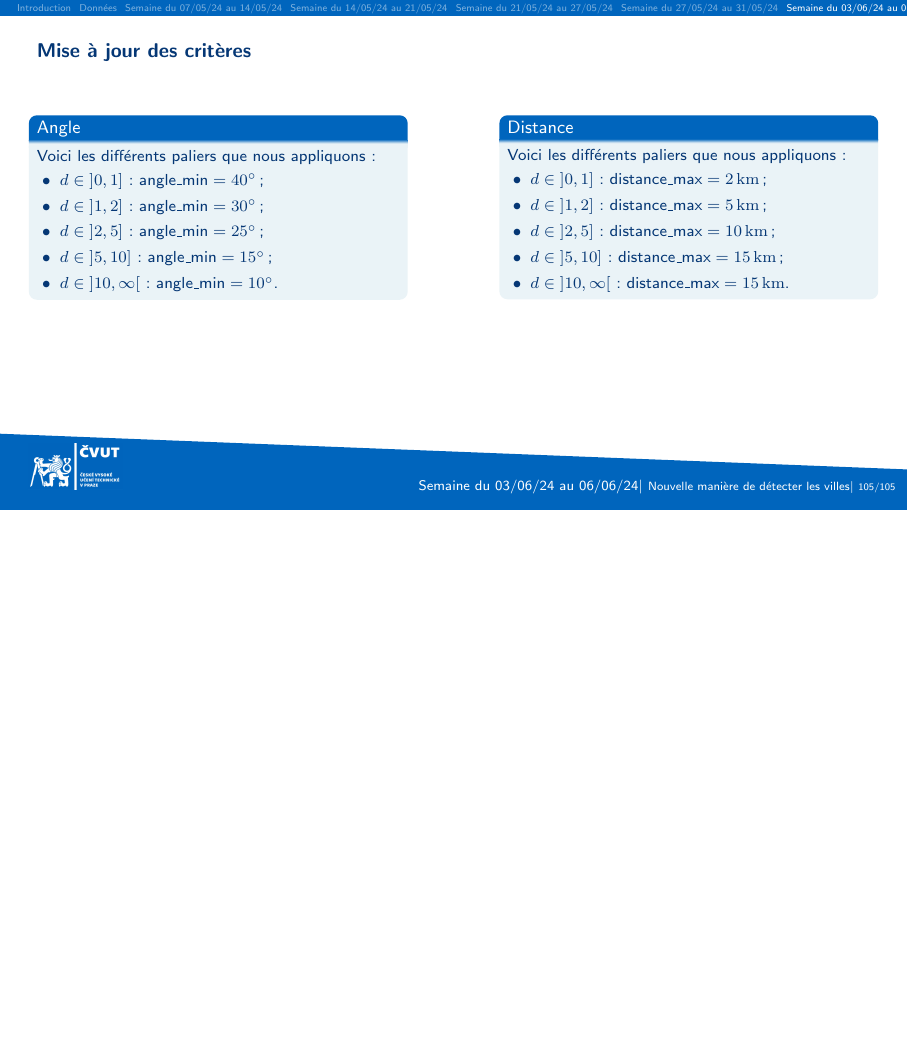
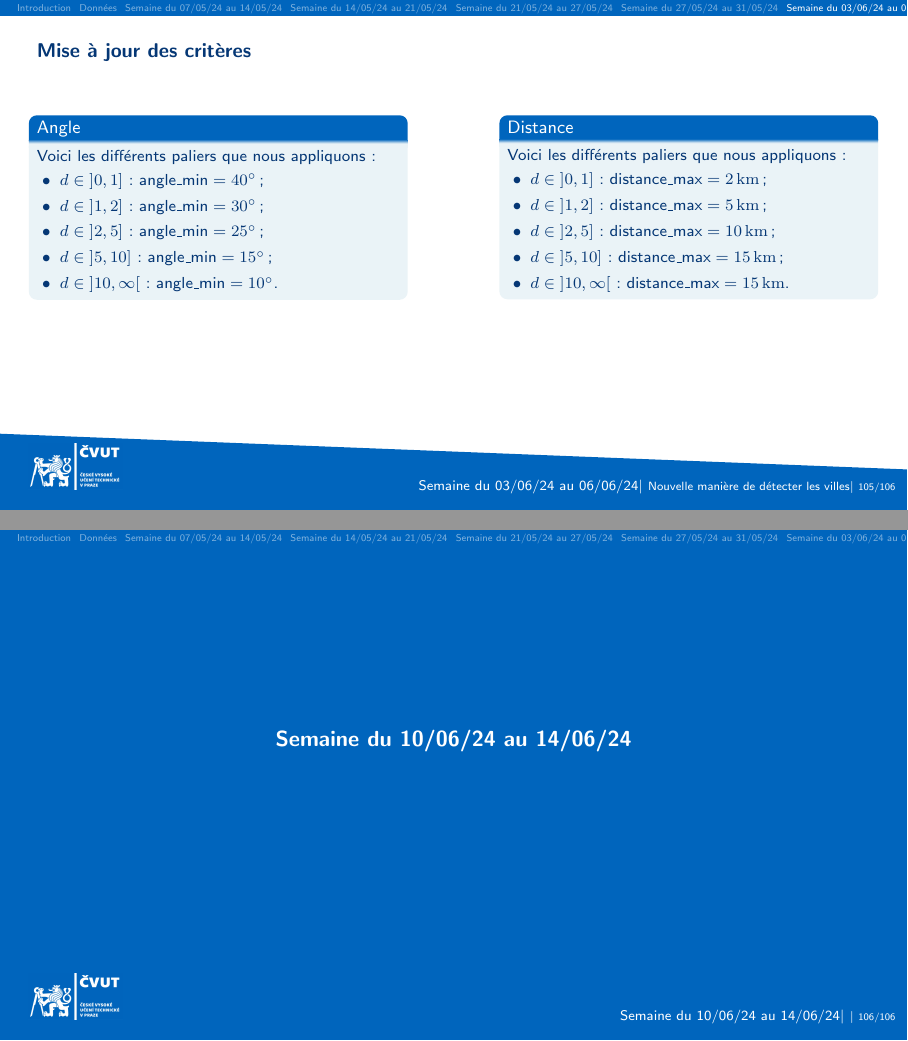
Before and after one commit to pmehaud/weekly_slides, LaTeX slides (main.tex, which reads weeks/10-06_14-06.tex): page 105 of 105 before the commit and pages 105 and 106 of 106 after it, the two joined at a grey line, the shorter picture padded with empty space. Compiled offline with pdfLaTeX.

Commit message:
Creation of this weeks slides

```diff
--- /dev/null
+++ b/weeks/10-06_14-06.tex
@@ -0,0 +1,4 @@
+\smallframetitle
+
+\section{Semaine du 10/06/24 au 14/06/24}
+\insertsectionframe
```
Also changed, not shown: main.tex (+2 -0 lines).
